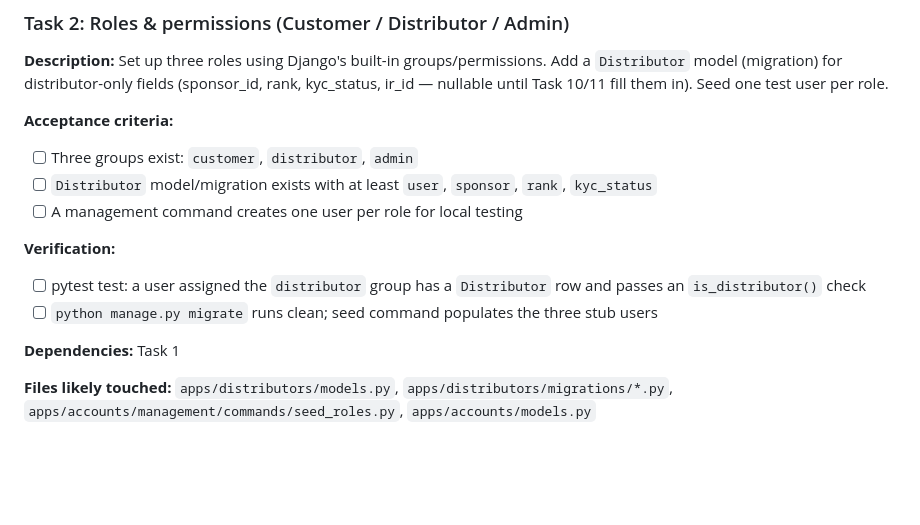
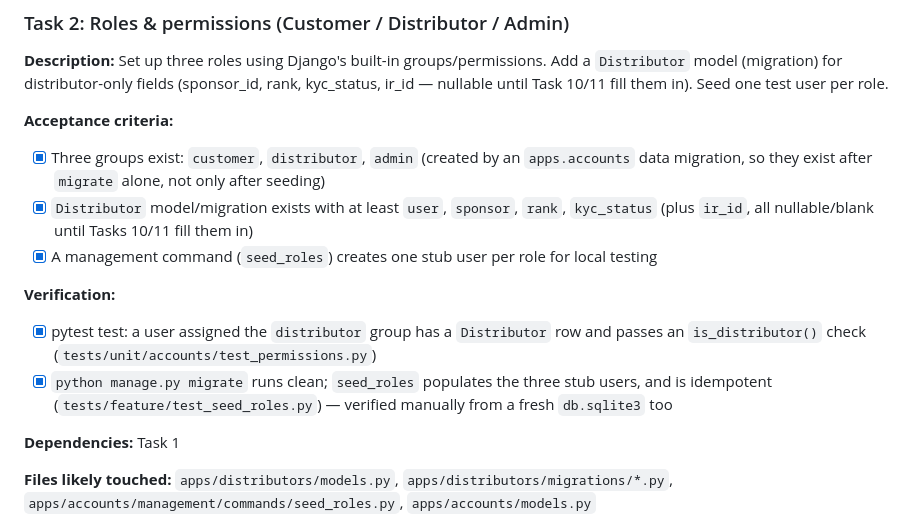
Before and after one commit to owususampson10/bancostore, a Markdown page: tasks/todo.md, the part around the change. Rendered like a GitHub page; blank space fills up the shorter version.

Commit message:
Mark Task 2 complete in the task plan
Co-Authored-By: Claude Sonnet 5 <noreply@anthropic.com>

```diff
--- a/tasks/todo.md
+++ b/tasks/todo.md
@@ -56,13 +56,17 @@ model (migration) for distributor-only fields (sponsor_id, rank, kyc_status, ir_
 Task 10/11 fill them in). Seed one test user per role.
 
 **Acceptance criteria:**
-- [ ] Three groups exist: `customer`, `distributor`, `admin`
-- [ ] `Distributor` model/migration exists with at least `user`, `sponsor`, `rank`, `kyc_status`
-- [ ] A management command creates one user per role for local testing
+- [x] Three groups exist: `customer`, `distributor`, `admin` (created by an `apps.accounts` data
+  migration, so they exist after `migrate` alone, not only after seeding)
+- [x] `Distributor` model/migration exists with at least `user`, `sponsor`, `rank`, `kyc_status`
+  (plus `ir_id`, all nullable/blank until Tasks 10/11 fill them in)
+- [x] A management command (`seed_roles`) creates one stub user per role for local testing
 
 **Verification:**
-- [ ] pytest test: a user assigned the `distributor` group has a `Distributor` row and passes an `is_distributor()` check
-- [ ] `python manage.py migrate` runs clean; seed command populates the three stub users
+- [x] pytest test: a user assigned the `distributor` group has a `Distributor` row and passes an
+  `is_distributor()` check (`tests/unit/accounts/test_permissions.py`)
+- [x] `python manage.py migrate` runs clean; `seed_roles` populates the three stub users, and is
+  idempotent (`tests/feature/test_seed_roles.py`) — verified manually from a fresh `db.sqlite3` too
 
 **Dependencies:** Task 1
 
```
Also changed, not shown: tasks/plan.md (+1 -1 lines).
